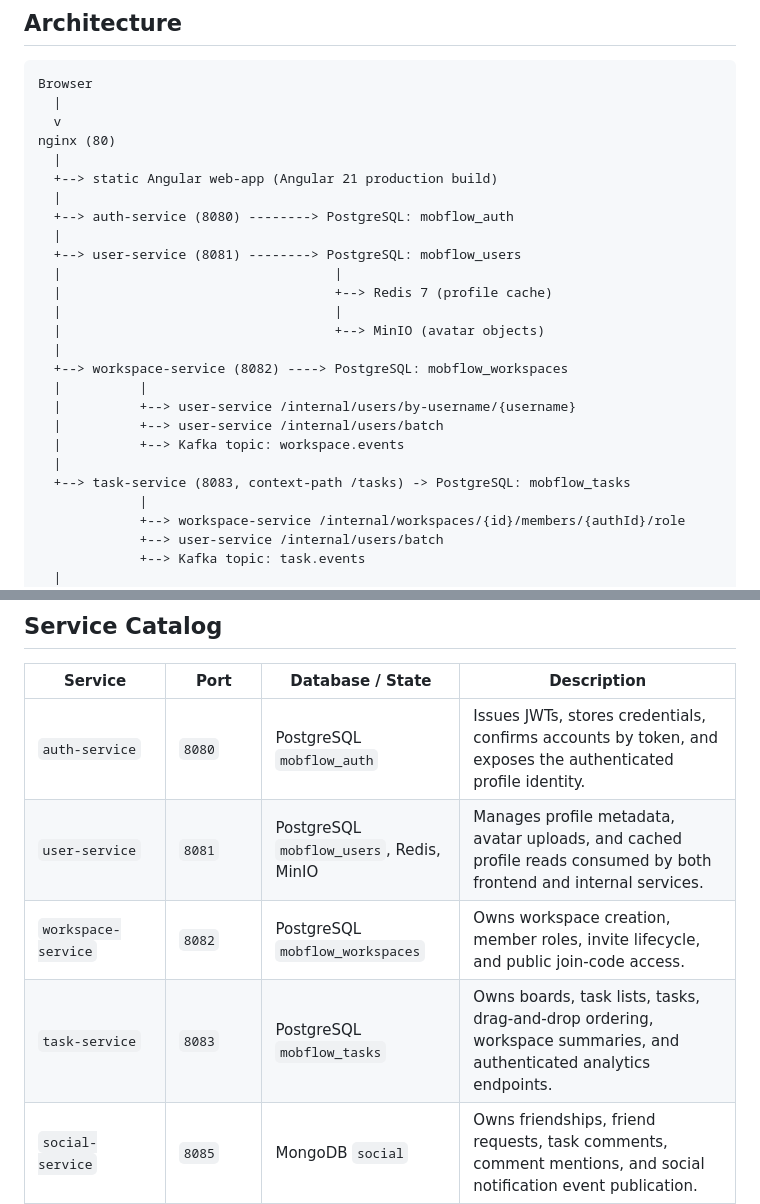
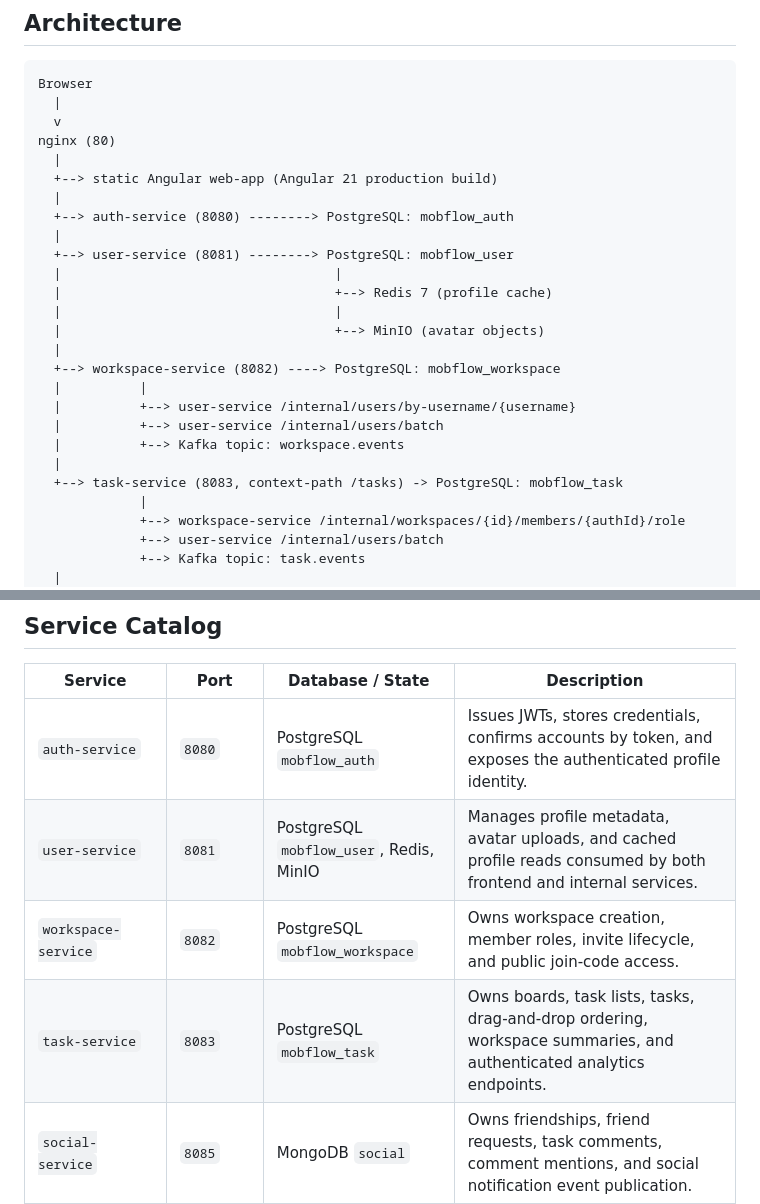
Before and after one commit to sidhantpande/Collabrix, a Markdown page: README.md, 2 parts joined by grey strips. Rendered like a GitHub page.

```diff
--- a/README.md
+++ b/README.md
@@ -18,19 +18,19 @@ nginx (80)
   |
   +--> auth-service (8080) --------> PostgreSQL: mobflow_auth
   |
-  +--> user-service (8081) --------> PostgreSQL: mobflow_users
+  +--> user-service (8081) --------> PostgreSQL: mobflow_user
   |                                   |
   |                                   +--> Redis 7 (profile cache)
   |                                   |
   |                                   +--> MinIO (avatar objects)
   |
-  +--> workspace-service (8082) ----> PostgreSQL: mobflow_workspaces
+  +--> workspace-service (8082) ----> PostgreSQL: mobflow_workspace
   |          |
   |          +--> user-service /internal/users/by-username/{username}
   |          +--> user-service /internal/users/batch
   |          +--> Kafka topic: workspace.events
   |
-  +--> task-service (8083, context-path /tasks) -> PostgreSQL: mobflow_tasks
+  +--> task-service (8083, context-path /tasks) -> PostgreSQL: mobflow_task
              |
              +--> workspace-service /internal/workspaces/{id}/members/{authId}/role
              +--> user-service /internal/users/batch
@@ -217,9 +282,9 @@ curl http://localhost:8084/actuator/health
 | Service | Port | Database / State | Description |
 | --- | --- | --- | --- |
 | `auth-service` | `8080` | PostgreSQL `mobflow_auth` | Issues JWTs, stores credentials, confirms accounts by token, and exposes the authenticated profile identity. |
-| `user-service` | `8081` | PostgreSQL `mobflow_users`, Redis, MinIO | Manages profile metadata, avatar uploads, and cached profile reads consumed by both frontend and internal services. |
-| `workspace-service` | `8082` | PostgreSQL `mobflow_workspaces` | Owns workspace creation, member roles, invite lifecycle, and public join-code access. |
-| `task-service` | `8083` | PostgreSQL `mobflow_tasks` | Owns boards, task lists, tasks, drag-and-drop ordering, workspace summaries, and authenticated analytics endpoints. |
+| `user-service` | `8081` | PostgreSQL `mobflow_user`, Redis, MinIO | Manages profile metadata, avatar uploads, and cached profile reads consumed by both frontend and internal services. |
+| `workspace-service` | `8082` | PostgreSQL `mobflow_workspace` | Owns workspace creation, member roles, invite lifecycle, and public join-code access. |
+| `task-service` | `8083` | PostgreSQL `mobflow_task` | Owns boards, task lists, tasks, drag-and-drop ordering, workspace summaries, and authenticated analytics endpoints. |
 | `social-service` | `8085` | MongoDB `social` | Owns friendships, friend requests, task comments, comment mentions, and social notification event publication. |
 | `chat-service` | `8086` | MongoDB `chat` | Owns private conversations, paginated message history, read receipts, WebSocket delivery, and chat notification publication. |
 | `notification-service` | `8084` | MongoDB `notifications` | Persists in-app notifications, computes unread counters, marks notifications as read, and sends email notifications from Kafka events. |
```
Also changed, not shown: other parts of README.md (+84 -19 lines).
